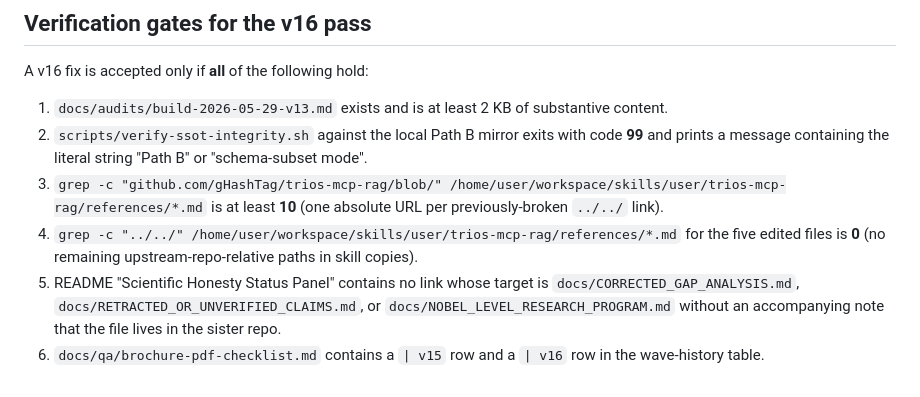
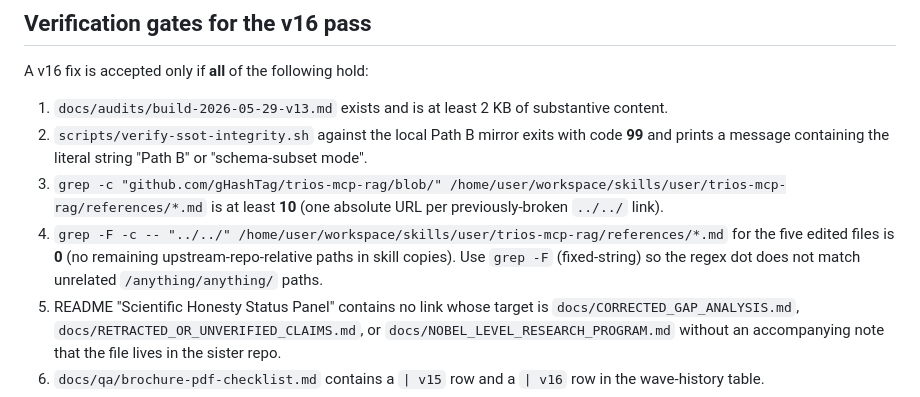
Before and after one commit to gHashTag/trios-mcp-rag, a Markdown page: docs/audits/build-2026-05-29-v16.md, the part around the change. Drawn GitHub-style.

Commit message:
docs(audits): v16 gate 4 — specify grep -F (fixed-string) so regex dot doesn't false-match
During the final-gates run, gate 4 reported 8 false-positive 'remaining'
hits because the original 'grep -c "../../"' used regex mode and the
dot matched any character (so 'blob/main/docs/qa/...' matched).
Switched the documented gate to 'grep -F -c -- "../../"' which only
matches the literal four-character sequence. Fixed-string verification
returns 0 for the five edited files, confirming the link rewrite is
complete.

```diff
--- a/docs/audits/build-2026-05-29-v16.md
+++ b/docs/audits/build-2026-05-29-v16.md
@@ -225,9 +225,11 @@ A v16 fix is accepted only if **all** of the following hold:
   3. `grep -c "github.com/gHashTag/trios-mcp-rag/blob/" /home/user/workspace/skills/user/trios-mcp-rag/references/*.md`
      is at least **10** (one absolute URL per previously-broken
      `../../` link).
-  4. `grep -c "../../" /home/user/workspace/skills/user/trios-mcp-rag/references/*.md`
+  4. `grep -F -c -- "../../" /home/user/workspace/skills/user/trios-mcp-rag/references/*.md`
      for the five edited files is **0** (no remaining
-     upstream-repo-relative paths in skill copies).
+     upstream-repo-relative paths in skill copies). Use
+     `grep -F` (fixed-string) so the regex dot does not
+     match unrelated `/anything/anything/` paths.
   5. README "Scientific Honesty Status Panel" contains no link
      whose target is `docs/CORRECTED_GAP_ANALYSIS.md`,
      `docs/RETRACTED_OR_UNVERIFIED_CLAIMS.md`, or
```
